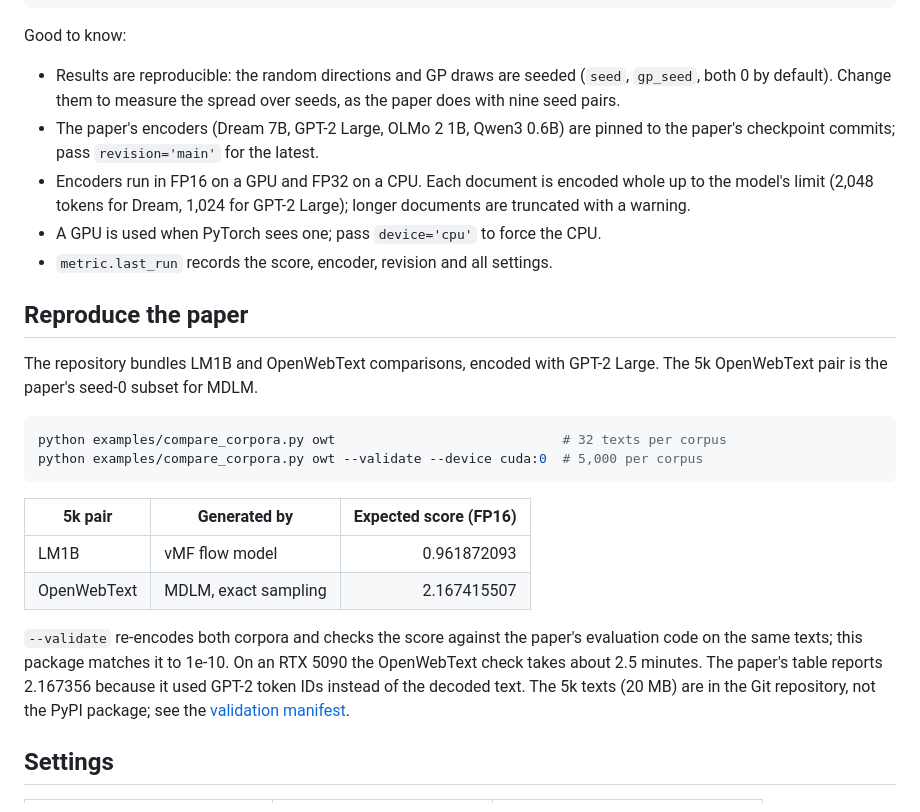
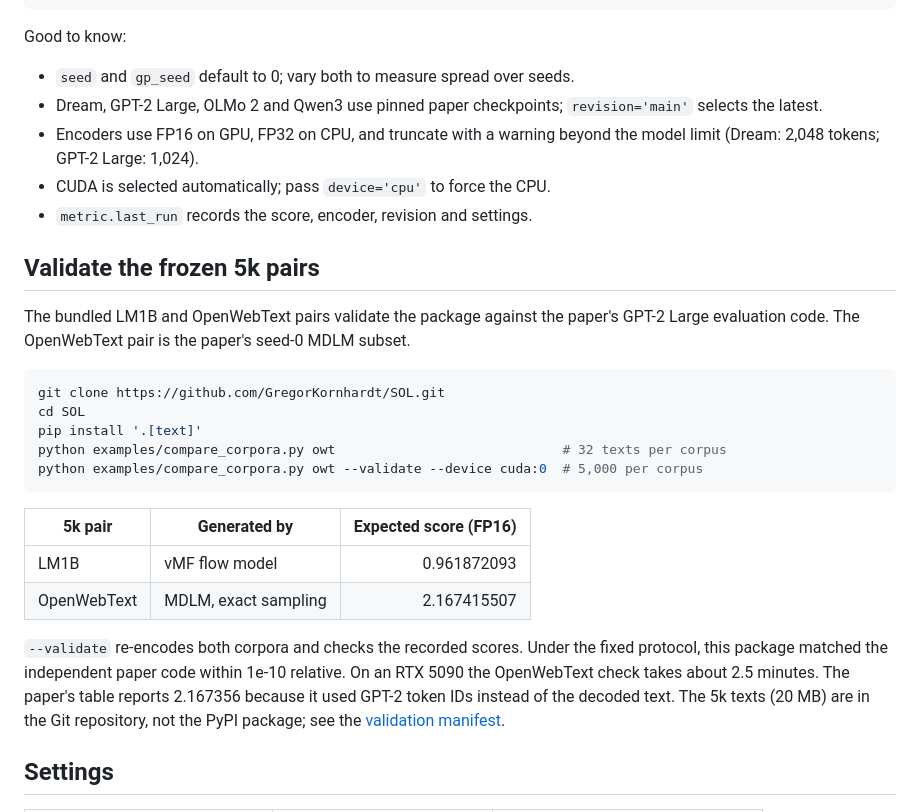
Before and after one commit to GregorKornhardt/SOL, a Markdown page: README.md, the part around the change printed below. GitHub-like rendering.

````diff
--- a/README.md
+++ b/README.md
@@ -74,23 +79,23 @@ print(SOL().from_tokens(x, x_offsets, y, y_offsets))
 
 Good to know:
 
-- Results are reproducible: the random directions and GP draws are seeded
-  (`seed`, `gp_seed`, both 0 by default). Change them to measure the spread
-  over seeds, as the paper does with nine seed pairs.
-- The paper's encoders (Dream 7B, GPT-2 Large, OLMo 2 1B, Qwen3 0.6B) are pinned
-  to the paper's checkpoint commits; pass `revision='main'` for the latest.
-- Encoders run in FP16 on a GPU and FP32 on a CPU. Each document is encoded
-  whole up to the model's limit (2,048 tokens for Dream, 1,024 for GPT-2 Large);
-  longer documents are truncated with a warning.
-- A GPU is used when PyTorch sees one; pass `device='cpu'` to force the CPU.
-- `metric.last_run` records the score, encoder, revision and all settings.
+- `seed` and `gp_seed` default to 0; vary both to measure spread over seeds.
+- Dream, GPT-2 Large, OLMo 2 and Qwen3 use pinned paper checkpoints;
+  `revision='main'` selects the latest.
+- Encoders use FP16 on GPU, FP32 on CPU, and truncate with a warning beyond
+  the model limit (Dream: 2,048 tokens; GPT-2 Large: 1,024).
+- CUDA is selected automatically; pass `device='cpu'` to force the CPU.
+- `metric.last_run` records the score, encoder, revision and settings.
 
-## Reproduce the paper
+## Validate the frozen 5k pairs
 
-The repository bundles LM1B and OpenWebText comparisons, encoded with GPT-2
-Large. The 5k OpenWebText pair is the paper's seed-0 subset for MDLM.
+The bundled LM1B and OpenWebText pairs validate the package against the paper's
+GPT-2 Large evaluation code. The OpenWebText pair is the paper's seed-0 MDLM subset.
 
 ```bash
+git clone https://github.com/GregorKornhardt/SOL.git
+cd SOL
+pip install '.[text]'
 python examples/compare_corpora.py owt                             # 32 texts per corpus
 python examples/compare_corpora.py owt --validate --device cuda:0  # 5,000 per corpus
 ```
@@ -100,11 +105,12 @@ python examples/compare_corpora.py owt --validate --device cuda:0  # 5,000 per c
 | LM1B | vMF flow model | 0.961872093 |
 | OpenWebText | MDLM, exact sampling | 2.167415507 |
 
-`--validate` re-encodes both corpora and checks the score against the paper's
-evaluation code on the same texts; this package matches it to 1e-10. On an RTX
-5090 the OpenWebText check takes about 2.5 minutes. The paper's table reports
-2.167356 because it used GPT-2 token IDs instead of the decoded text. The 5k
-texts (20 MB) are in the Git repository, not the PyPI package; see the
+`--validate` re-encodes both corpora and checks the recorded scores. Under the
+fixed protocol, this package matched the independent paper code within 1e-10
+relative. On an RTX 5090 the OpenWebText check takes about 2.5 minutes.
+The paper's table reports 2.167356 because it used GPT-2 token IDs instead of
+the decoded text. The 5k texts (20 MB) are in the Git repository, not the PyPI
+package; see the
 [validation manifest](https://github.com/GregorKornhardt/SOL/blob/main/examples/validation_data/validation.json).
 
 ## Settings
````
Also changed, not shown: other parts of README.md (+20 -15 lines), docs/assets/mode-collapse.png (added).
